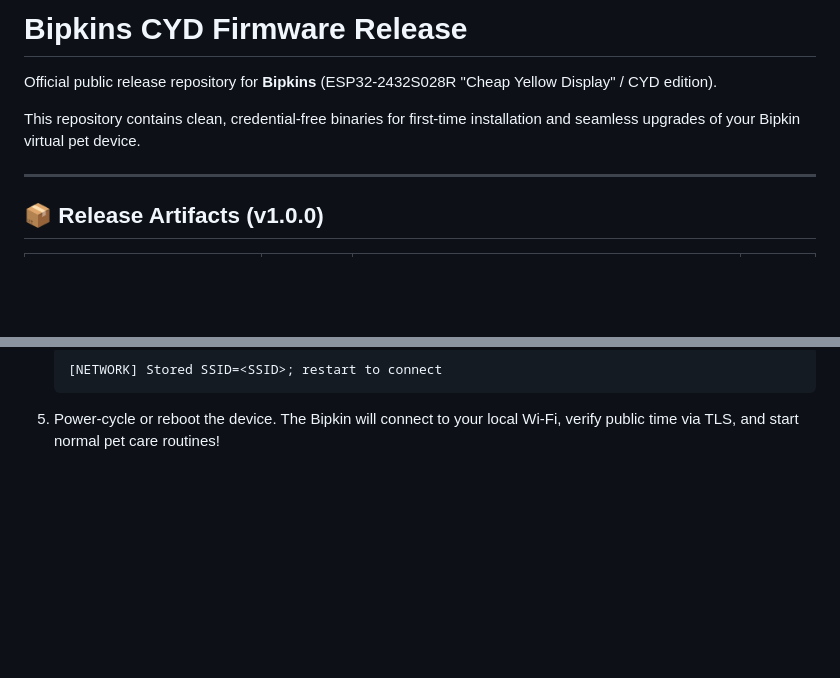
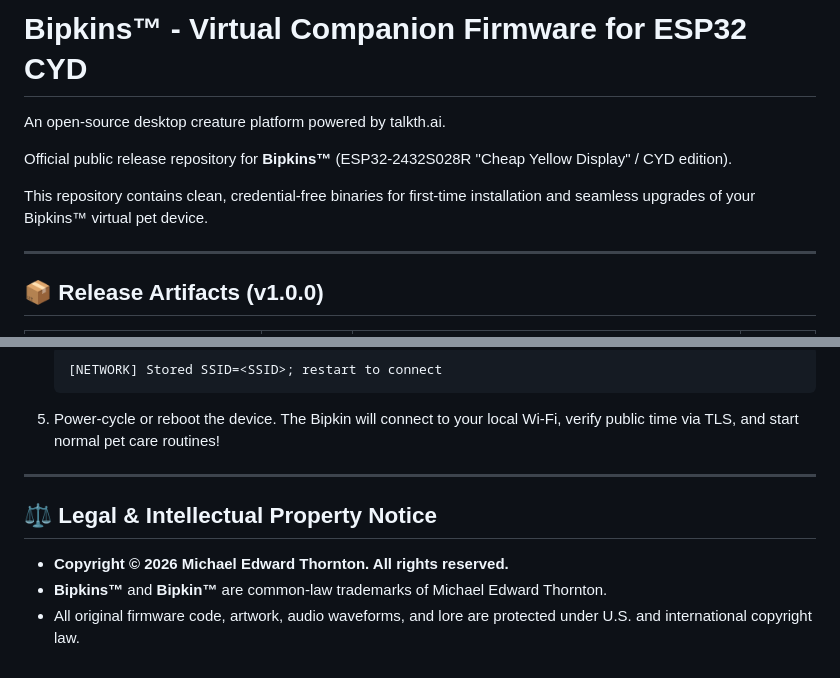
Before and after one commit to bipkins/firmware, a Markdown page: README.md, 2 parts joined by grey strips. Drawn GitHub-style; blank space fills up the shorter version.

Commit message:
docs(trademark): establish Bipkins(TM) trademark and copyright notice

````diff
--- a/README.md
+++ b/README.md
@@ -1,8 +1,10 @@
-# Bipkins CYD Firmware Release
+# Bipkins™ - Virtual Companion Firmware for ESP32 CYD
 
-Official public release repository for **Bipkins** (ESP32-2432S028R "Cheap Yellow Display" / CYD edition).
+An open-source desktop creature platform powered by talkth.ai.
 
-This repository contains clean, credential-free binaries for first-time installation and seamless upgrades of your Bipkin virtual pet device.
+Official public release repository for **Bipkins™** (ESP32-2432S028R "Cheap Yellow Display" / CYD edition).
+
+This repository contains clean, credential-free binaries for first-time installation and seamless upgrades of your Bipkins™ virtual pet device.
 
 ---
 
@@ -90,3 +92,11 @@ This public build contains **no hardcoded Wi-Fi passwords or endpoints**. Wi-Fi
    [NETWORK] Stored SSID=<SSID>; restart to connect
    ```
 5. Power-cycle or reboot the device. The Bipkin will connect to your local Wi-Fi, verify public time via TLS, and start normal pet care routines!
+
+---
+
+## ⚖️ Legal & Intellectual Property Notice
+
+- **Copyright © 2026 Michael Edward Thornton. All rights reserved.**
+- **Bipkins™** and **Bipkin™** are common-law trademarks of Michael Edward Thornton.
+- All original firmware code, artwork, audio waveforms, and lore are protected under U.S. and international copyright law.
````
